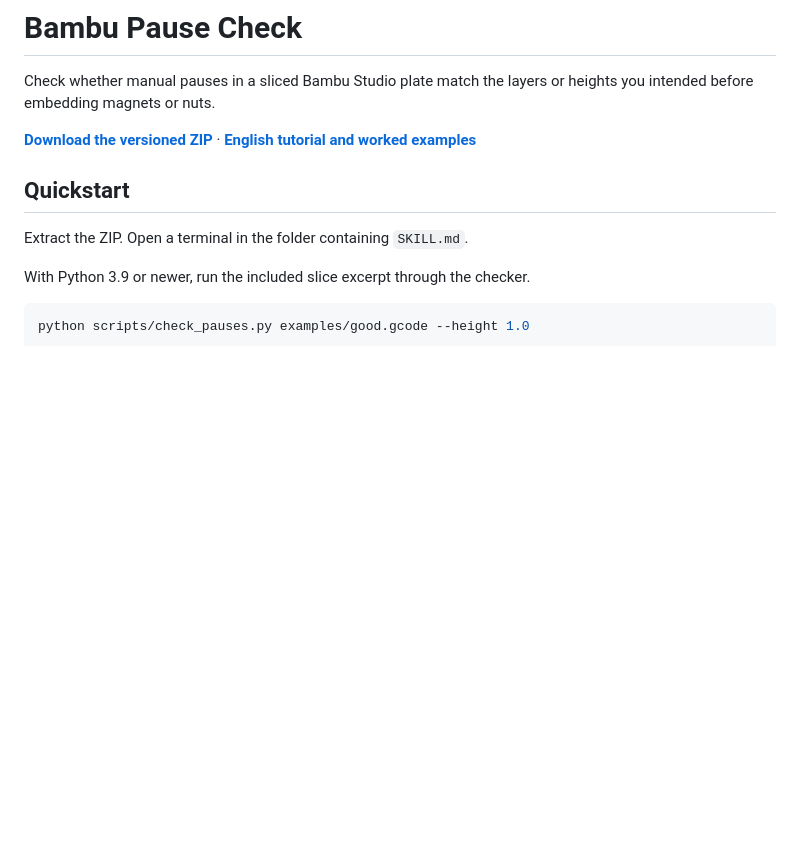
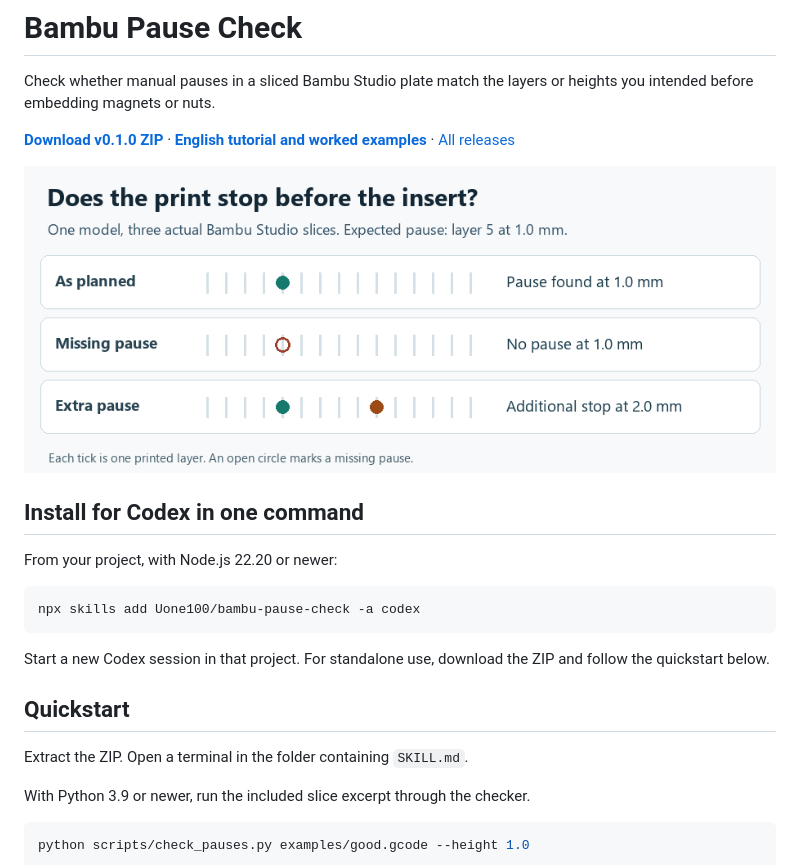
Before and after one commit to Uone100/bambu-pause-check, a Markdown page: README.md, the part around the change. Drawn GitHub-style; pictures changed too: examples/preview.png (added); blank space fills up the shorter version.

Commit message:
Show worked example, direct download and project-scoped install

````diff
--- a/README.md
+++ b/README.md
@@ -2,7 +2,19 @@
 
 Check whether manual pauses in a sliced Bambu Studio plate match the layers or heights you intended before embedding magnets or nuts.
 
-**[Download the versioned ZIP](https://github.com/Uone100/bambu-pause-check/releases/latest)** · **[English tutorial and worked examples](TUTORIAL.md)**
+**[Download v0.1.0 ZIP](https://github.com/Uone100/bambu-pause-check/releases/download/v0.1.0/bambu-pause-check-0.1.0.zip)** · **[English tutorial and worked examples](TUTORIAL.md)** · [All releases](https://github.com/Uone100/bambu-pause-check/releases)
+
+![A real 15-layer slice with a correct pause, a missing pause and an extra pause.](examples/preview.png)
+
+## Install for Codex in one command
+
+From your project, with Node.js 22.20 or newer:
+
+```sh
+npx skills add Uone100/bambu-pause-check -a codex
+```
+
+Start a new Codex session in that project. For standalone use, download the ZIP and follow the quickstart below.
 
 ## Quickstart
 
````
